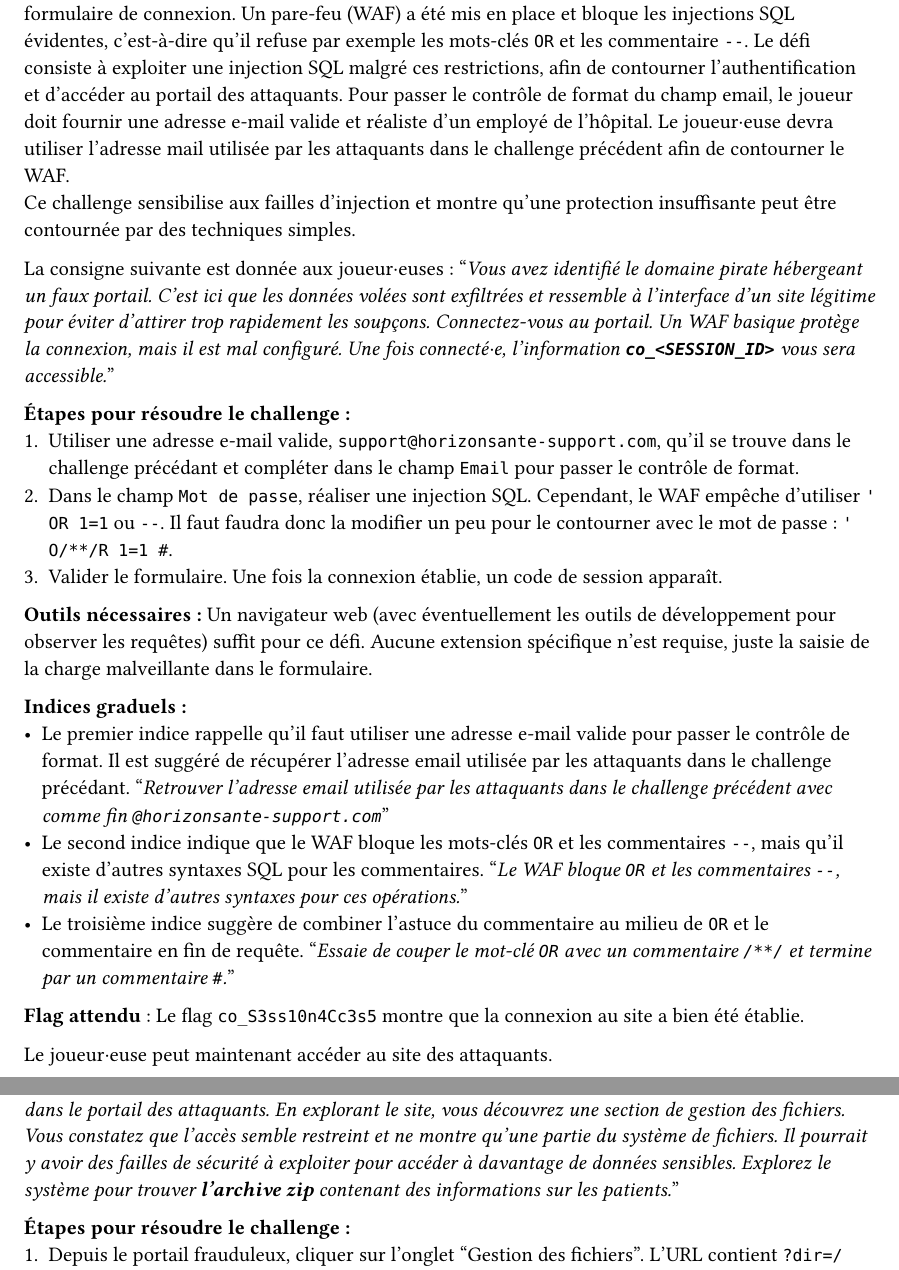
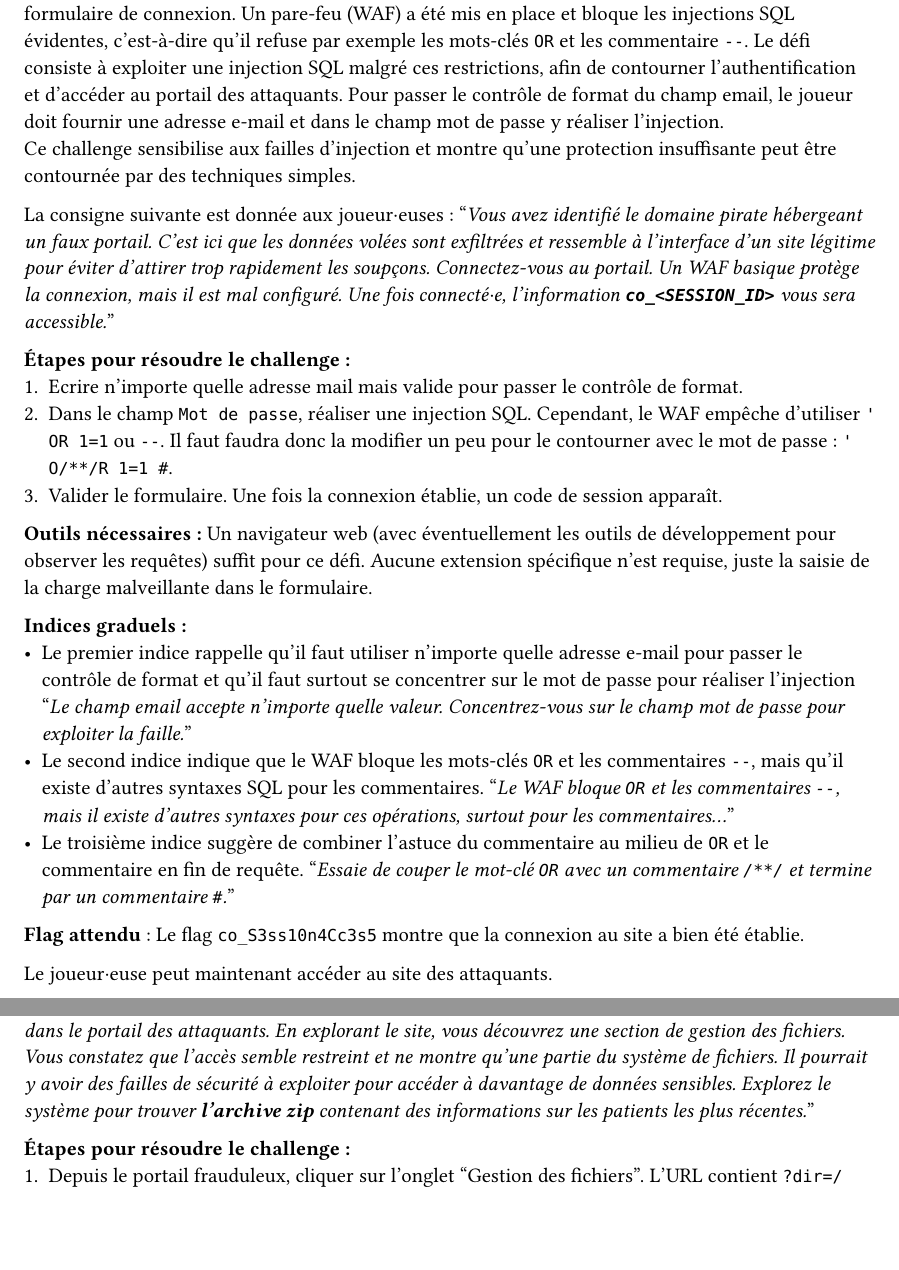
Before and after one commit to CamilleKoestli/tb_docs, a Typst document (report/chapters/challenges.typ, which reads report/chapters/challenge-2.typ, report/chapters/challenge-3.typ): two parts of pages 5 and 6 of 13, joined at a grey line, cut so that both start at the same text, the shorter picture padded with empty space. Compiled offline with Typst 0.15.

Commit message:
fix: modif hints or description

```diff
--- a/report/chapters/challenge-2.typ
+++ b/report/chapters/challenge-2.typ
@@ -7,15 +7,15 @@ La consigne suivante est donnée aux joueur·euses :
 "_Vous avez identifié le domaine pirate hébergeant un faux portail. C’est ici que les données volées sont exfiltrées et ressemble à l'interface d'un site légitime pour éviter d'attirer trop rapidement les soupçons. Connectez-vous au portail. Un WAF basique protège la connexion, mais il est mal configuré. Une fois connecté·e, l'information *`co_<SESSION_ID>`* vous sera accessible._"
 
 *Étapes pour résoudre le challenge :*
-+ Utiliser une adresse e-mail valide, `support@horizonsante-support.com`, qu'il se trouve dans le challenge précédant et compléter dans le champ `Email` pour passer le contrôle de format.
++ Ecrire n'importe quelle adresse mail mais valide pour passer le contrôle de format.
 + Dans le champ `Mot de passe`, réaliser une injection SQL. Cependant, le WAF empêche d'utiliser `' OR 1=1` ou `--`. Il faut faudra donc la modifier un peu pour le contourner avec le mot de passe : `' O/**/R 1=1 #`.
 + Valider le formulaire. Une fois la connexion établie, un code de session apparaît.
 
 *Outils nécessaires :* Un navigateur web (avec éventuellement les outils de développement pour observer les requêtes) suffit pour ce défi. Aucune extension spécifique n’est requise, juste la saisie de la charge malveillante dans le formulaire.
 
 *Indices graduels :*
-- Le premier indice rappelle qu’il faut utiliser une adresse e-mail valide pour passer le contrôle de format. Il est suggéré de récupérer l'adresse email utilisée par les attaquants dans le challenge précédant. "_Retrouver l'adresse email utilisée par les attaquants dans le challenge précédent avec comme fin `@horizonsante-support.com`_"
-- Le second indice indique que le WAF bloque les mots-clés `OR` et les commentaires `--`, mais qu’il existe d’autres syntaxes SQL pour les commentaires. "_Le WAF bloque `OR` et les commentaires `--`, mais il existe d’autres syntaxes pour ces opérations._"
+- Le premier indice rappelle qu’il faut utiliser n'importe quelle adresse e-mail pour passer le contrôle de format et qu'il faut surtout se concentrer sur le mot de passe pour réaliser l'injection "_Le champ email accepte n'importe quelle valeur. Concentrez-vous sur le champ mot de passe pour exploiter la faille._"
+- Le second indice indique que le WAF bloque les mots-clés `OR` et les commentaires `--`, mais qu’il existe d’autres syntaxes SQL pour les commentaires. "_Le WAF bloque `OR` et les commentaires `--`, mais il existe d’autres syntaxes pour ces opérations, surtout pour les commentaires..._"
 - Le troisième indice suggère de combiner l’astuce du commentaire au milieu de `OR` et le commentaire en fin de requête. "_Essaie de couper le mot-clé `OR` avec un commentaire `/**/` et termine par un commentaire `#`._"
 
 *Flag attendu* : Le flag `co_S3ss10n4Cc3s5` montre que la connexion au site a bien été établie.
--- a/report/chapters/challenge-3.typ
+++ b/report/chapters/challenge-3.typ
@@ -5,7 +5,7 @@ Sur le portail, un onglet "Gestion des fichiers" mène à `?dir=/shared/`. À ca
 Ce challenge permet de montrer au joueur·euse l'importance de la validation des paramètres d'URL et du contrôle d'accès aux ressources sensibles. Il sensibilise aux vulnérabilités de type Directory Traversal qui permettent à un attaquant de contourner les restrictions d'accès aux fichiers en manipulant les paramètres de chemin, sans réaliser d'escalade de privilèges.
 
 Le joueur·euse reçoit le message suivant pour introduire le challenge :
-"_Vous avez réussi à pénétrer dans le portail des attaquants. En explorant le site, vous découvrez une section de gestion des fichiers. Vous constatez que l'accès semble restreint et ne montre qu'une partie du système de fichiers. Il pourrait y avoir des failles de sécurité à exploiter pour accéder à davantage de données sensibles. Explorez le système pour trouver *l'archive zip* contenant des informations sur les patients._"
+"_Vous avez réussi à pénétrer dans le portail des attaquants. En explorant le site, vous découvrez une section de gestion des fichiers. Vous constatez que l'accès semble restreint et ne montre qu'une partie du système de fichiers. Il pourrait y avoir des failles de sécurité à exploiter pour accéder à davantage de données sensibles. Explorez le système pour trouver *l'archive zip* contenant des informations sur les patients les plus récentes._"
 
 *Étapes pour résoudre le challenge :*
 + Depuis le portail frauduleux, cliquer sur l'onglet "Gestion des fichiers". L'URL contient `?dir=/shared/` et ne montre qu'un dossier limité
```
Also changed, not shown: report/chapters/challenge-7.typ (+1 -1 lines), report/chapters/challenge-2.typ (2 more changed lines).
